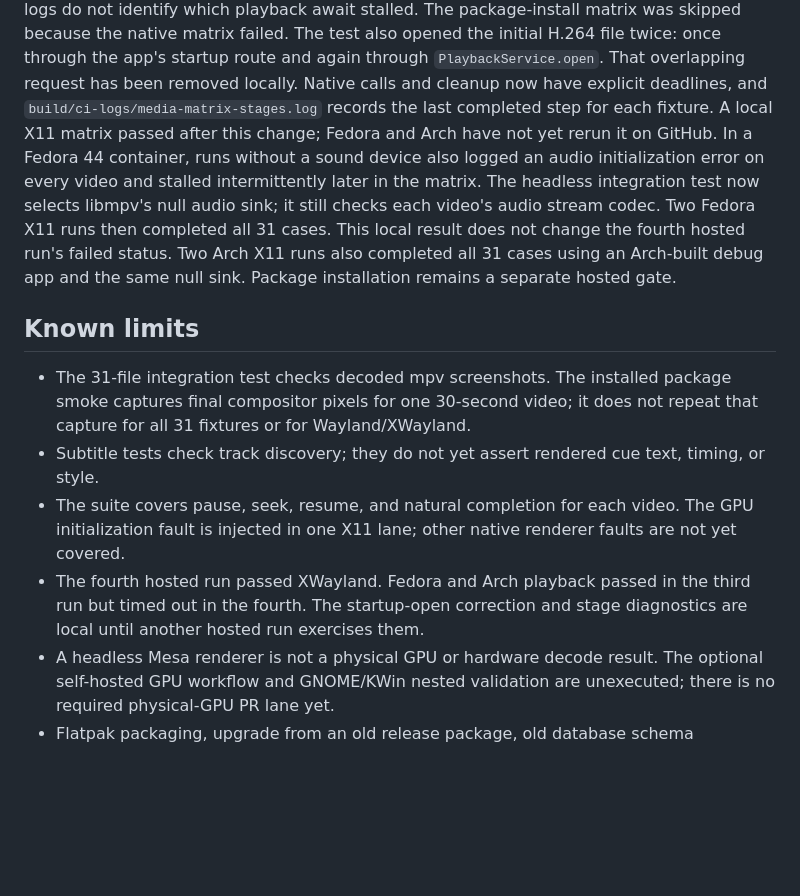
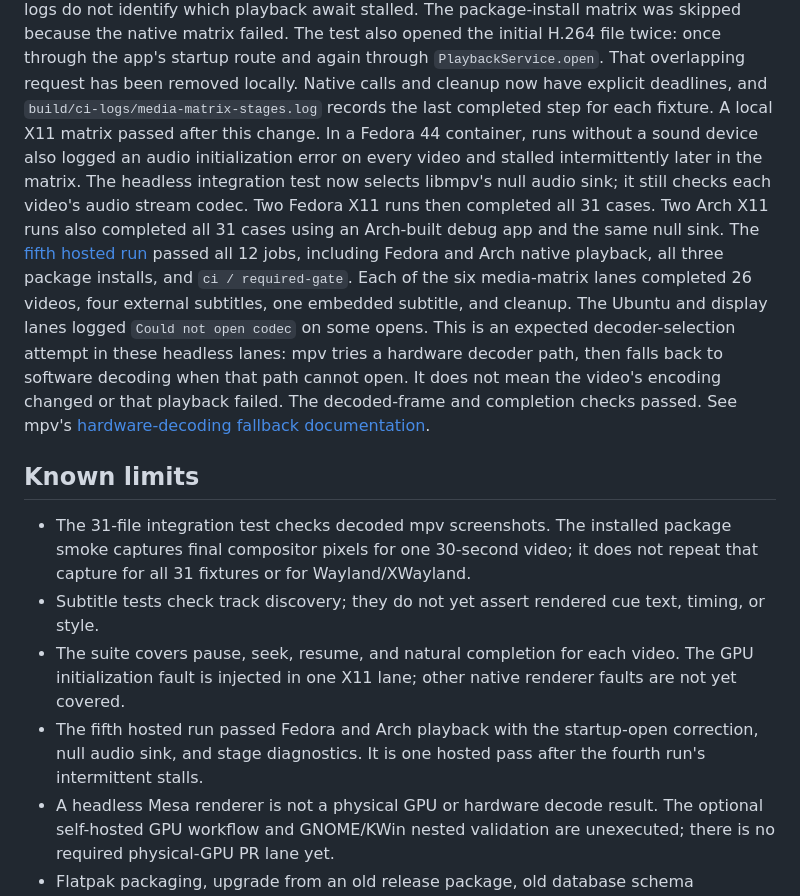
Before and after one commit to sudo-muneeb/vpfl, a Markdown page: docs/ci/README.md, the part around the change. Rendered like a GitHub page; blank space fills up the shorter version.

Commit message:
fix: update CI documentation to reflect recent hosted run results and improve clarity on audio handling

```diff
--- a/docs/ci/README.md
+++ b/docs/ci/README.md
@@ -122,16 +122,24 @@ The test also opened the initial H.264 file twice: once through the app's
 startup route and again through `PlaybackService.open`. That overlapping
 request has been removed locally. Native calls and cleanup now have explicit
 deadlines, and `build/ci-logs/media-matrix-stages.log` records the last
-completed step for each fixture. A local X11 matrix passed after this change;
-Fedora and Arch have not yet rerun it on GitHub.
+completed step for each fixture. A local X11 matrix passed after this change.
 In a Fedora 44 container, runs without a sound device also logged an audio
 initialization error on every video and stalled intermittently later in the
 matrix. The headless integration test now selects libmpv's null audio sink;
 it still checks each video's audio stream codec. Two Fedora X11 runs then
-completed all 31 cases. This local result does not change the fourth hosted
-run's failed status.
+completed all 31 cases.
 Two Arch X11 runs also completed all 31 cases using an Arch-built debug app
-and the same null sink. Package installation remains a separate hosted gate.
+and the same null sink. The
+[fifth hosted run](https://github.com/sudo-muneeb/vpfl/actions/runs/38117032738)
+passed all 12 jobs, including Fedora and Arch native playback, all three
+package installs, and `ci / required-gate`. Each of the six media-matrix lanes
+completed 26 videos, four external subtitles, one embedded subtitle, and
+cleanup. The Ubuntu and display lanes logged `Could not open codec` on some
+opens. This is an expected decoder-selection attempt in these headless lanes:
+mpv tries a hardware decoder path, then falls back to software decoding when
+that path cannot open. It does not mean the video's encoding changed or that
+playback failed. The decoded-frame and completion checks passed. See mpv's
+[hardware-decoding fallback documentation](https://mpv.io/manual/stable/#options-hwdec).
 
 ## Known limits
 
@@ -143,9 +151,9 @@ and the same null sink. Package installation remains a separate hosted gate.
 - The suite covers pause, seek, resume, and natural completion for each video.
   The GPU initialization fault is injected in one X11 lane; other native
   renderer faults are not yet covered.
-- The fourth hosted run passed XWayland. Fedora and Arch playback passed in
-  the third run but timed out in the fourth. The startup-open correction and
-  stage diagnostics are local until another hosted run exercises them.
+- The fifth hosted run passed Fedora and Arch playback with the startup-open
+  correction, null audio sink, and stage diagnostics. It is one hosted pass
+  after the fourth run's intermittent stalls.
 - A headless Mesa renderer is not a physical GPU or hardware decode result.
   The optional self-hosted GPU workflow and GNOME/KWin nested validation are
   unexecuted; there is no required physical-GPU PR lane yet.
```
Also changed, not shown: docs/ci/validation-report.md (+42 -23 lines), docs/compatibility/native-packages.md (+4 -4 lines).
